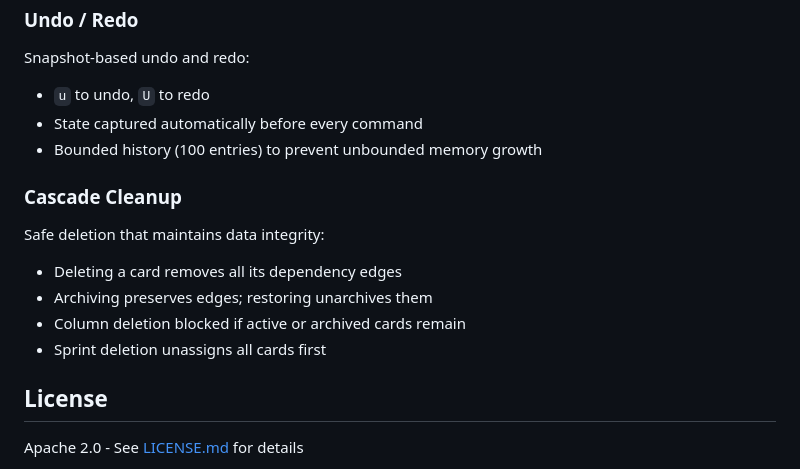
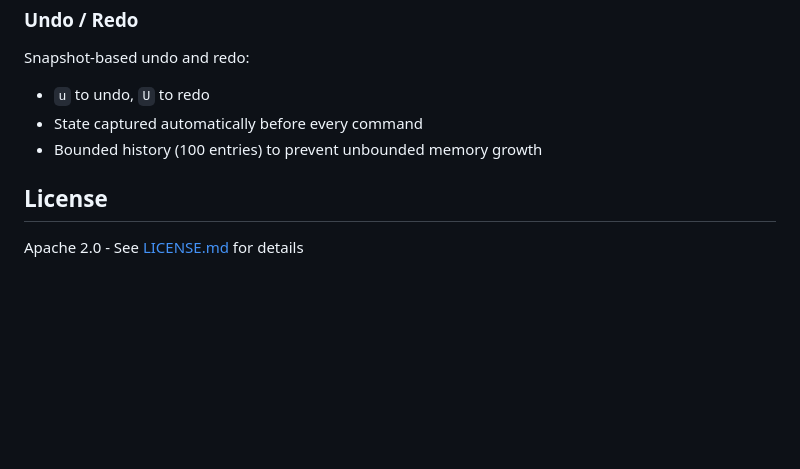
Before and after one commit to fulsomenko/kanban, a Markdown page: crates/kanban-tui/README.md, the part around the change. GitHub-like rendering; blank space fills up the shorter version.

Commit message:
chore: remove implementation details from TUI README

```diff
--- a/crates/kanban-tui/README.md
+++ b/crates/kanban-tui/README.md
@@ -191,14 +191,6 @@ Snapshot-based undo and redo:
 - State captured automatically before every command
 - Bounded history (100 entries) to prevent unbounded memory growth
 
-### Cascade Cleanup
-
-Safe deletion that maintains data integrity:
-- Deleting a card removes all its dependency edges
-- Archiving preserves edges; restoring unarchives them
-- Column deletion blocked if active or archived cards remain
-- Sprint deletion unassigns all cards first
-
 ## License
 
 Apache 2.0 - See [LICENSE.md](../../LICENSE.md) for details
```
